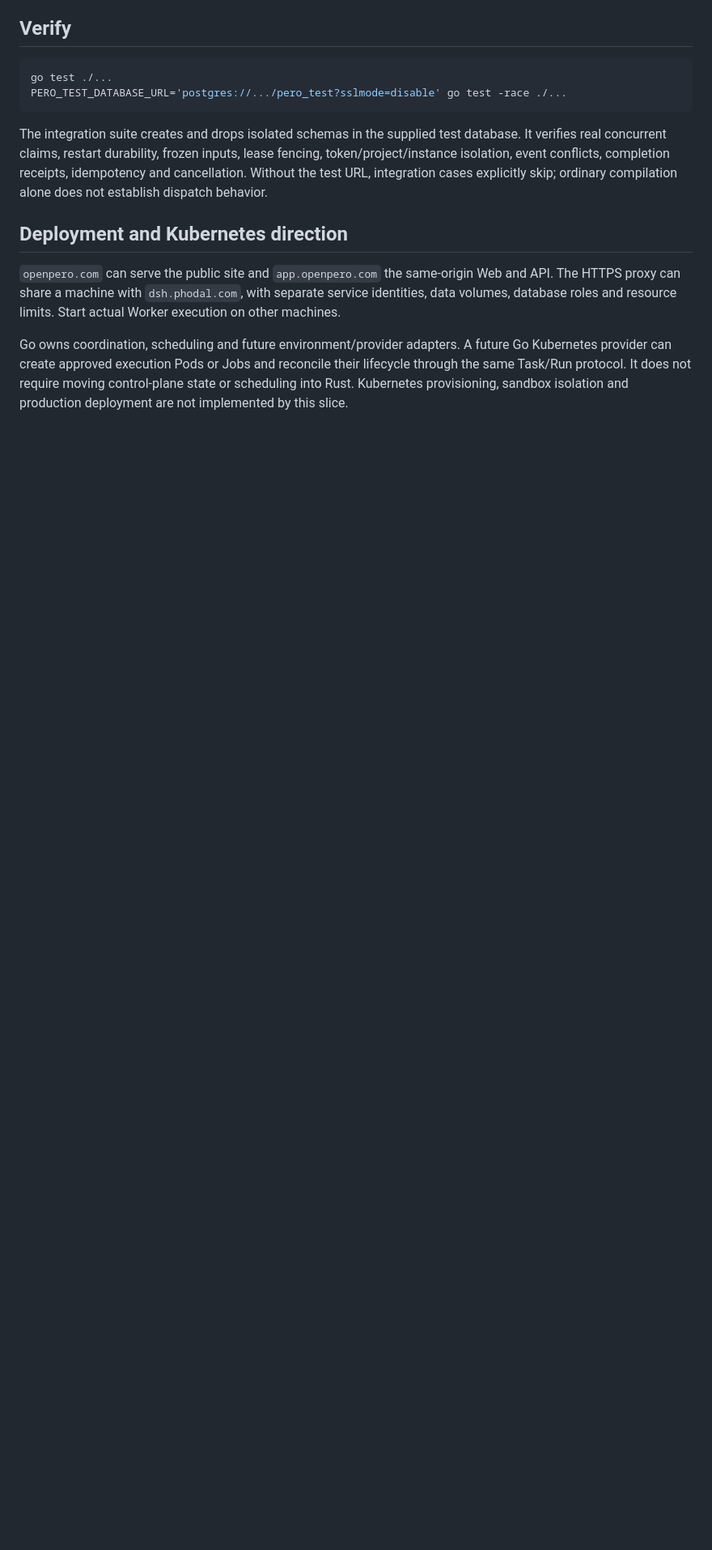
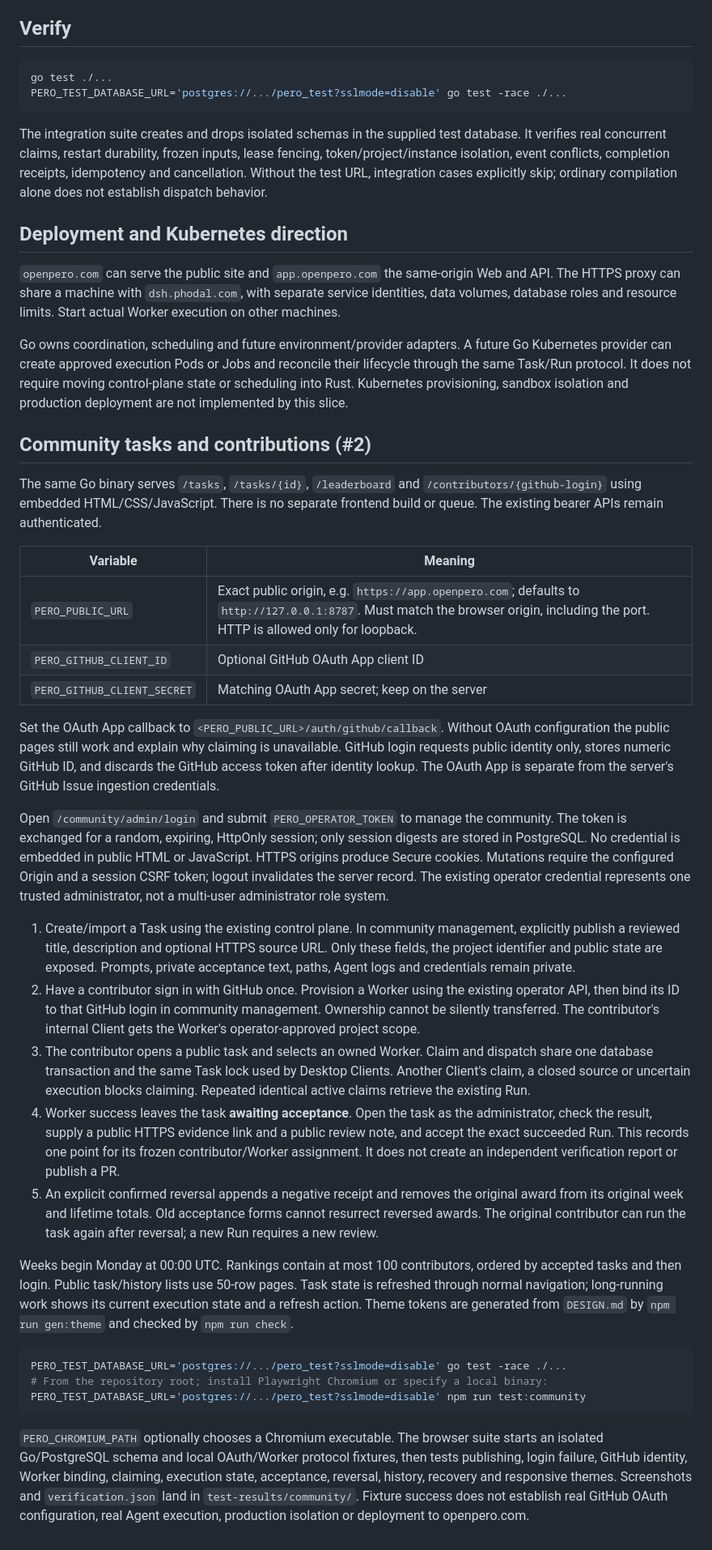
Before and after one commit to 1339190177/pero, a Markdown page: server/README.md, the part around one of its changes. Shown at 81% size. Rendered like a GitHub page; blank space fills up the shorter version.

Commit message:
docs(community): document setup and local verification (#2)
Co-authored-by: Codex (GPT 5.5) <codex@openai.com>

````diff
--- a/server/README.md
+++ b/server/README.md
@@ -176,3 +176,71 @@ Go Kubernetes provider can create approved execution Pods or Jobs and reconcile
 their lifecycle through the same Task/Run protocol. It does not require moving
 control-plane state or scheduling into Rust. Kubernetes provisioning, sandbox
 isolation and production deployment are not implemented by this slice.
+
+## Community tasks and contributions (#2)
+
+The same Go binary serves `/tasks`, `/tasks/{id}`, `/leaderboard` and
+`/contributors/{github-login}` using embedded HTML/CSS/JavaScript. There is no
+separate frontend build or queue. The existing bearer APIs remain authenticated.
+
+| Variable | Meaning |
+| --- | --- |
+| `PERO_PUBLIC_URL` | Exact public origin, e.g. `https://app.openpero.com`; defaults to `http://127.0.0.1:8787`. Must match the browser origin, including the port. HTTP is allowed only for loopback. |
+| `PERO_GITHUB_CLIENT_ID` | Optional GitHub OAuth App client ID |
+| `PERO_GITHUB_CLIENT_SECRET` | Matching OAuth App secret; keep on the server |
+
+Set the OAuth App callback to `<PERO_PUBLIC_URL>/auth/github/callback`.
+Without OAuth configuration the public pages still work and explain why claiming
+is unavailable. GitHub login requests public identity only, stores numeric GitHub
+ID, and discards the GitHub access token after identity lookup. The OAuth App is
+separate from the server's GitHub Issue ingestion credentials.
+
+Open `/community/admin/login` and submit `PERO_OPERATOR_TOKEN` to manage the
+community. The token is exchanged for a random, expiring, HttpOnly session; only
+session digests are stored in PostgreSQL. No credential is embedded in public
+HTML or JavaScript. HTTPS origins produce Secure cookies. Mutations require the
+configured Origin and a session CSRF token; logout invalidates the server record.
+The existing operator credential represents one trusted administrator, not a
+multi-user administrator role system.
+
+1. Create/import a Task using the existing control plane. In community management,
+   explicitly publish a reviewed title, description and optional HTTPS source URL.
+   Only these fields, the project identifier and public state are exposed. Prompts,
+   private acceptance text, paths, Agent logs and credentials remain private.
+2. Have a contributor sign in with GitHub once. Provision a Worker using the
+   existing operator API, then bind its ID to that GitHub login in community management.
+   Ownership cannot be silently transferred. The contributor's internal Client gets
+   the Worker's operator-approved project scope.
+3. The contributor opens a public task and selects an owned Worker. Claim and
+   dispatch share one database transaction and the same Task lock used by Desktop
+   Clients. Another Client's claim, a closed source or uncertain execution blocks
+   claiming. Repeated identical active claims retrieve the existing Run.
+4. Worker success leaves the task **awaiting acceptance**. Open the task as the
+   administrator, check the result, supply a public HTTPS evidence link and a
+   public review note, and accept the exact succeeded Run. This records one point
+   for its frozen contributor/Worker assignment. It does not create an independent
+   verification report or publish a PR.
+5. An explicit confirmed reversal appends a negative receipt and removes the
+   original award from its original week and lifetime totals. Old acceptance forms
+   cannot resurrect reversed awards. The original contributor can run the task
+   again after reversal; a new Run requires a new review.
+
+Weeks begin Monday at 00:00 UTC. Rankings contain at most 100 contributors, ordered
+by accepted tasks and then login. Public task/history lists use 50-row pages.
+Task state is refreshed through normal navigation; long-running work shows its
+current execution state and a refresh action. Theme tokens are generated from
+`DESIGN.md` by `npm run gen:theme` and checked by `npm run check`.
+
+```sh
+PERO_TEST_DATABASE_URL='postgres://.../pero_test?sslmode=disable' go test -race ./...
+# From the repository root; install Playwright Chromium or specify a local binary:
+PERO_TEST_DATABASE_URL='postgres://.../pero_test?sslmode=disable' npm run test:community
+```
+
+`PERO_CHROMIUM_PATH` optionally chooses a Chromium executable. The browser suite
+starts an isolated Go/PostgreSQL schema and local OAuth/Worker protocol fixtures,
+then tests publishing, login failure, GitHub identity, Worker binding, claiming,
+execution state, acceptance, reversal, history, recovery and responsive themes.
+Screenshots and `verification.json` land in `test-results/community/`. Fixture
+success does not establish real GitHub OAuth configuration, real Agent execution,
+production isolation or deployment to openpero.com.
````
Also changed, not shown: other parts of server/README.md (+3 -3 lines), docs/issues/2026-10-28-community-leaderboard.md (added, +60 -0 lines).
